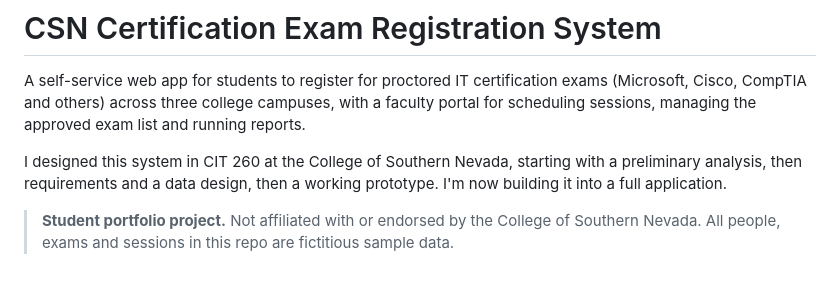
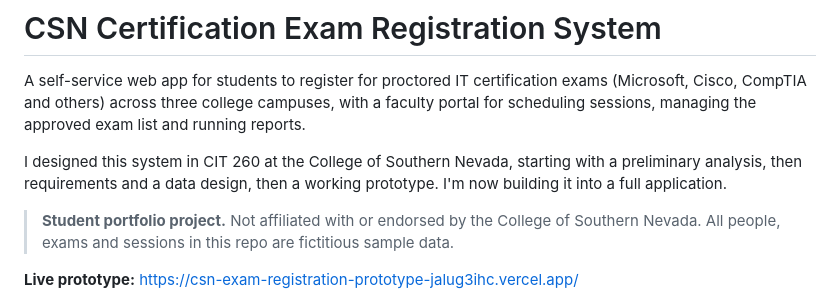
Before and after one commit to ChaseHarding/csn-exam-registration, a Markdown page: README.md, the part around the change. Drawn GitHub-style; blank space fills up the shorter version.

Commit message:
Update README.md
added live demo published to vercel

```diff
--- a/README.md
+++ b/README.md
@@ -5,6 +5,8 @@ A self-service web app for students to register for proctored IT certification e
 I designed this system in CIT 260 at the College of Southern Nevada, starting with a preliminary analysis, then requirements and a data design, then a working prototype. I'm now building it into a full application.
 
 > **Student portfolio project.** Not affiliated with or endorsed by the College of Southern Nevada. All people, exams and sessions in this repo are fictitious sample data.
+
+**Live prototype:** https://csn-exam-registration-prototype-jalug3ihc.vercel.app/
 
 ![Prototype registration form](docs/images/prototype-form.png)
 
```
